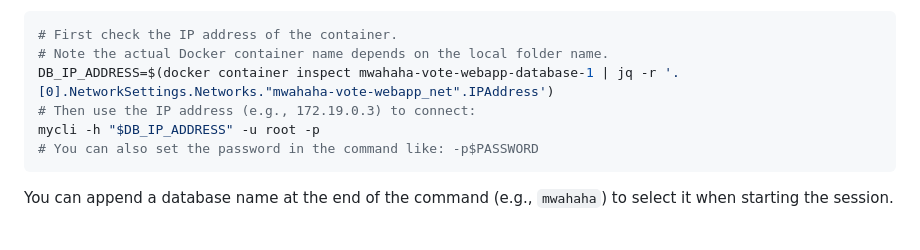
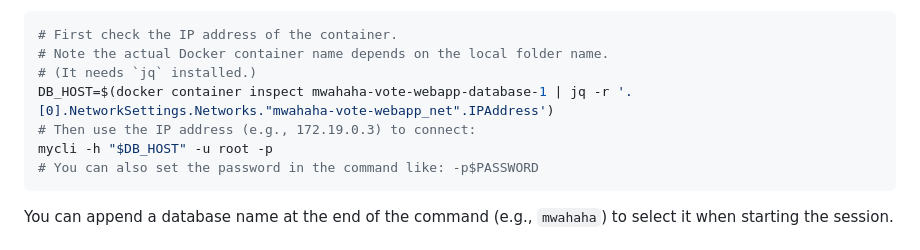
Before and after one commit to pln-fing-udelar/mwahaha-vote-webapp, a Markdown page: README.md, the part around the change. Drawn GitHub-style.

Commit message:
Reuse env var in the README

````diff
--- a/README.md
+++ b/README.md
@@ -97,9 +97,10 @@ a local `mysql`:
 ```bash
 # First check the IP address of the container.
 # Note the actual Docker container name depends on the local folder name.
-DB_IP_ADDRESS=$(docker container inspect mwahaha-vote-webapp-database-1 | jq -r '.[0].NetworkSettings.Networks."mwahaha-vote-webapp_net".IPAddress')
+# (It needs `jq` installed.)
+DB_HOST=$(docker container inspect mwahaha-vote-webapp-database-1 | jq -r '.[0].NetworkSettings.Networks."mwahaha-vote-webapp_net".IPAddress')
 # Then use the IP address (e.g., 172.19.0.3) to connect:
-mycli -h "$DB_IP_ADDRESS" -u root -p
+mycli -h "$DB_HOST" -u root -p
 # You can also set the password in the command like: -p$PASSWORD
 ```
 
````
